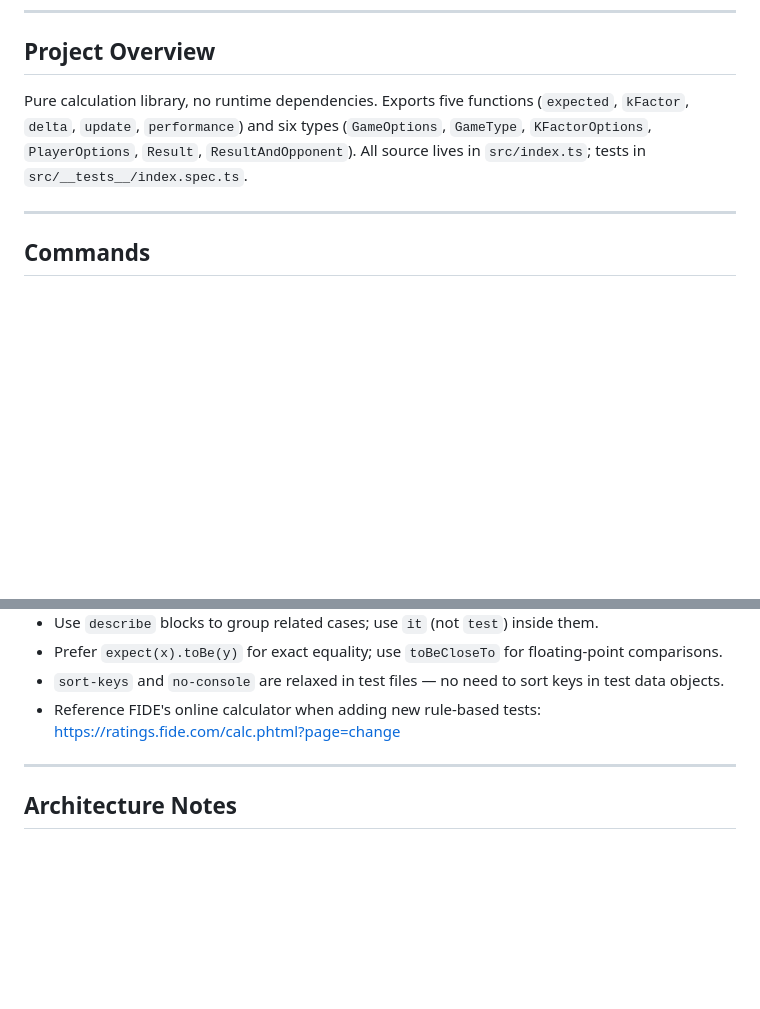
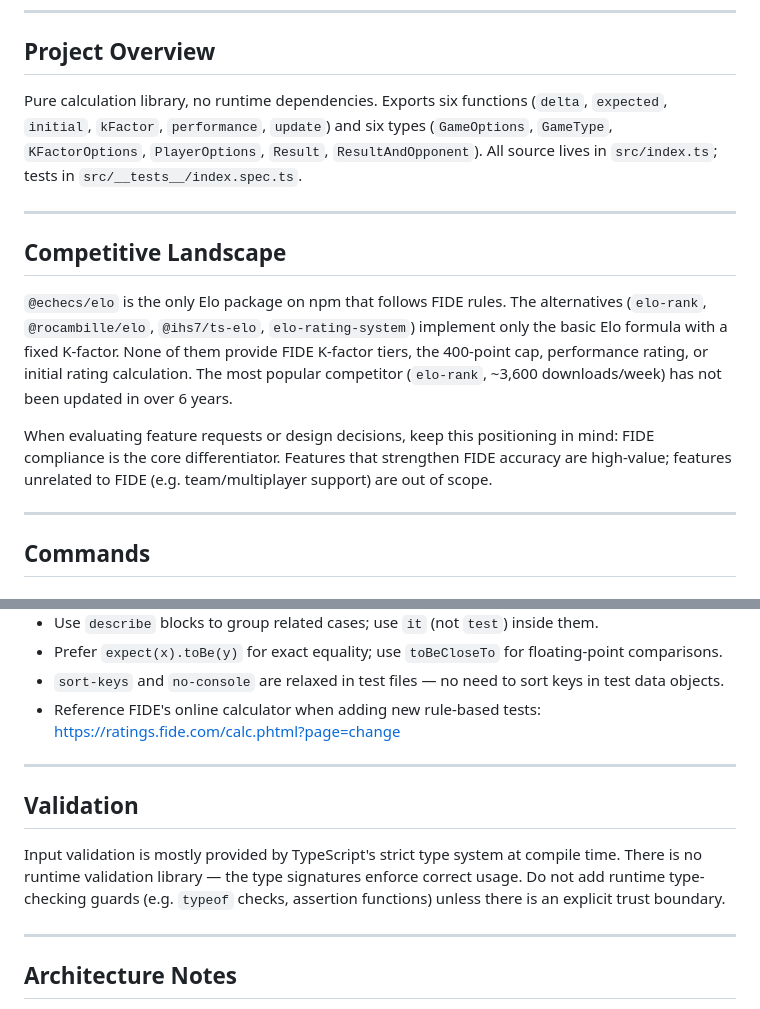
Before and after one commit to mormubis/elo, a Markdown page: AGENTS.md, 2 parts joined by grey strips. Drawn GitHub-style; blank space fills up the shorter version.

Commit message:
docs: add competitive landscape and validation guidance to AGENTS.md

```diff
--- a/AGENTS.md
+++ b/AGENTS.md
@@ -7,11 +7,27 @@ implementing the ELO Rating System following FIDE rules.
 
 ## Project Overview
 
-Pure calculation library, no runtime dependencies. Exports five functions
-(`expected`, `kFactor`, `delta`, `update`, `performance`) and six types
-(`GameOptions`, `GameType`, `KFactorOptions`, `PlayerOptions`, `Result`,
+Pure calculation library, no runtime dependencies. Exports six functions
+(`delta`, `expected`, `initial`, `kFactor`, `performance`, `update`) and six
+types (`GameOptions`, `GameType`, `KFactorOptions`, `PlayerOptions`, `Result`,
 `ResultAndOpponent`). All source lives in `src/index.ts`; tests in
 `src/__tests__/index.spec.ts`.
+
+---
+
+## Competitive Landscape
+
+`@echecs/elo` is the only Elo package on npm that follows FIDE rules. The
+alternatives (`elo-rank`, `@rocambille/elo`, `@ihs7/ts-elo`,
+`elo-rating-system`) implement only the basic Elo formula with a fixed K-factor.
+None of them provide FIDE K-factor tiers, the 400-point cap, performance rating,
+or initial rating calculation. The most popular competitor (`elo-rank`, ~3,600
+downloads/week) has not been updated in over 6 years.
+
+When evaluating feature requests or design decisions, keep this positioning in
+mind: FIDE compliance is the core differentiator. Features that strengthen FIDE
+accuracy are high-value; features unrelated to FIDE (e.g. team/multiplayer
+support) are out of scope.
 
 ---
 
@@ -154,6 +170,15 @@ import { delta, expected, kFactor, update } from '../index.js';
 
 ---
 
+## Validation
+
+Input validation is mostly provided by TypeScript's strict type system at
+compile time. There is no runtime validation library — the type signatures
+enforce correct usage. Do not add runtime type-checking guards (e.g. `typeof`
+checks, assertion functions) unless there is an explicit trust boundary.
+
+---
+
 ## Architecture Notes
 
 - `expected(a, b)` — win probability for player A; clamps rating diff to ±400
```
